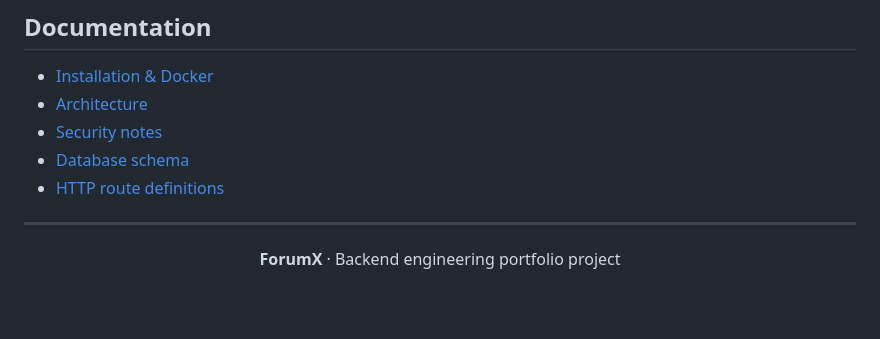
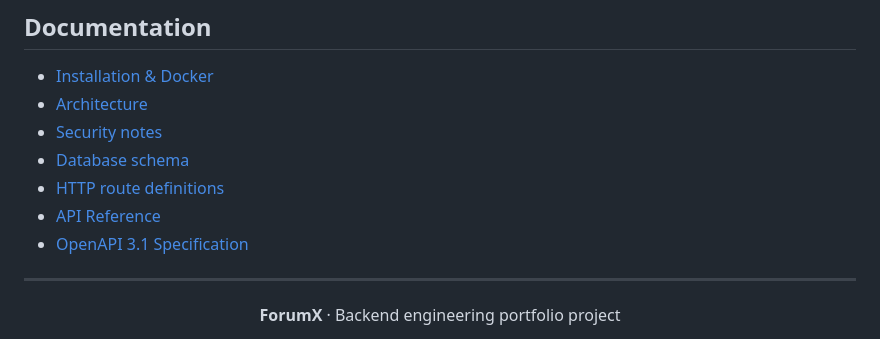
Before and after one commit to Artem-developer393/ForumX, a Markdown page: README.md, the part around the change. Drawn GitHub-style; blank space fills up the shorter version.

```diff
--- a/README.md
+++ b/README.md
@@ -279,6 +279,9 @@ See [Security](docs/SECURITY.md).
 - [Security notes](docs/SECURITY.md)
 - [Database schema](database/01-schema.sql)
 - [HTTP route definitions](src/router.php)
+- [API Reference](docs/API_REFERENCE.md)
+- [OpenAPI 3.1 Specification](docs/openapi.yaml)
+
 
 ---
 
```
